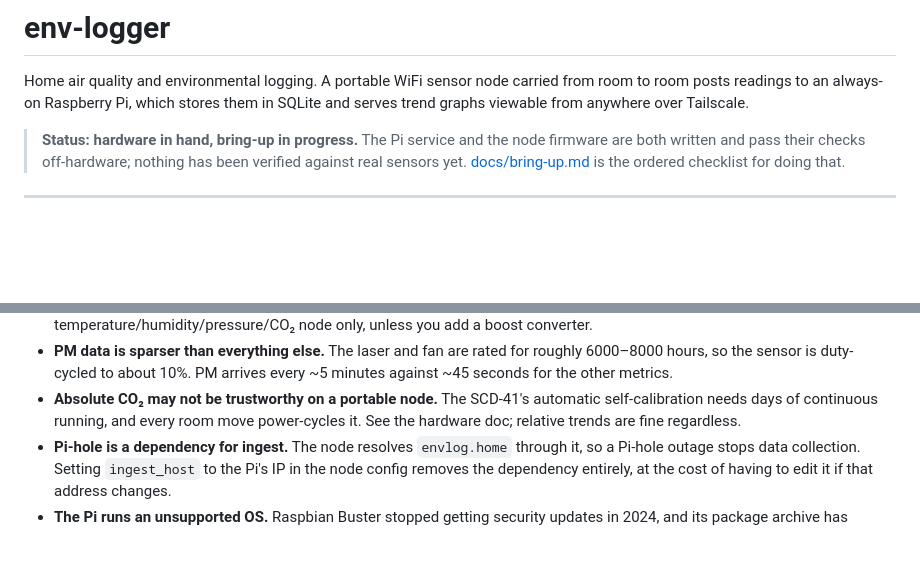
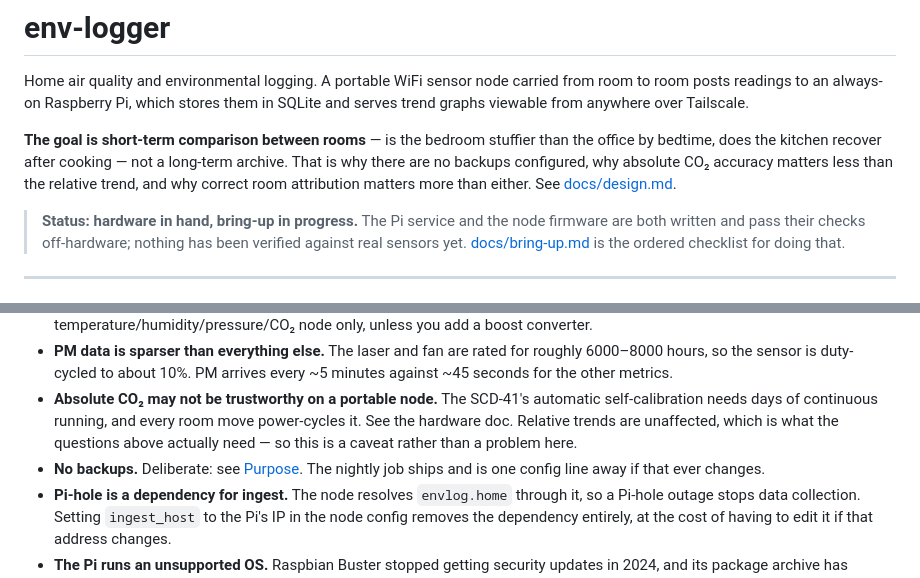
Before and after one commit to danieljurnove-ctrl/env-logger, a Markdown page: README.md, 2 parts joined by grey strips. Drawn GitHub-style; blank space fills up the shorter version.

```diff
--- a/README.md
+++ b/README.md
@@ -3,6 +3,12 @@
 Home air quality and environmental logging. A portable WiFi sensor node carried from room to
 room posts readings to an always-on Raspberry Pi, which stores them in SQLite and serves trend
 graphs viewable from anywhere over Tailscale.
+
+**The goal is short-term comparison between rooms** — is the bedroom stuffier than the office by
+bedtime, does the kitchen recover after cooking — not a long-term archive. That is why there are
+no backups configured, why absolute CO₂ accuracy matters less than the relative trend, and why
+correct room attribution matters more than either. See
+[docs/design.md](docs/design.md#purpose).
 
 > **Status: hardware in hand, bring-up in progress.** The Pi service and the node firmware are
 > both written and pass their checks off-hardware; nothing has been verified against real sensors
@@ -135,7 +141,10 @@ Stated up front, because most of these are deliberate.
   against ~45 seconds for the other metrics.
 - **Absolute CO₂ may not be trustworthy on a portable node.** The SCD-41's automatic
   self-calibration needs days of continuous running, and every room move power-cycles it. See
-  the hardware doc; relative trends are fine regardless.
+  the hardware doc. Relative trends are unaffected, which is what the questions above actually
+  need — so this is a caveat rather than a problem here.
+- **No backups.** Deliberate: see [Purpose](docs/design.md#purpose). The nightly job ships and
+  is one config line away if that ever changes.
 - **Pi-hole is a dependency for ingest.** The node resolves `envlog.home` through it, so a
   Pi-hole outage stops data collection. Setting `ingest_host` to the Pi's IP in the node config
   removes the dependency entirely, at the cost of having to edit it if that address changes.
```
Also changed, not shown: docs/design.md (+36 -7 lines).
